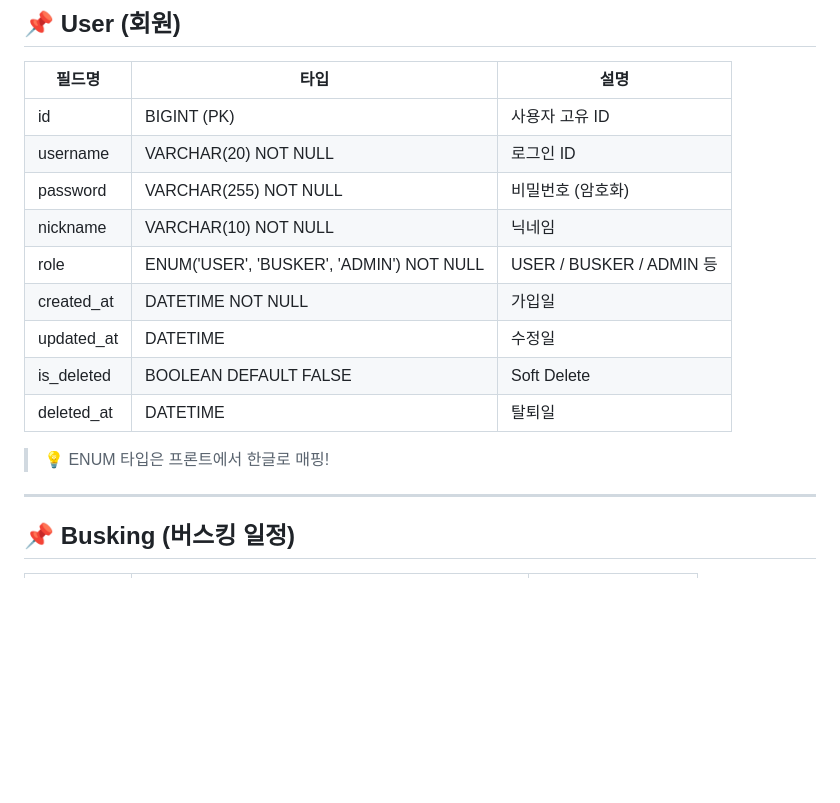
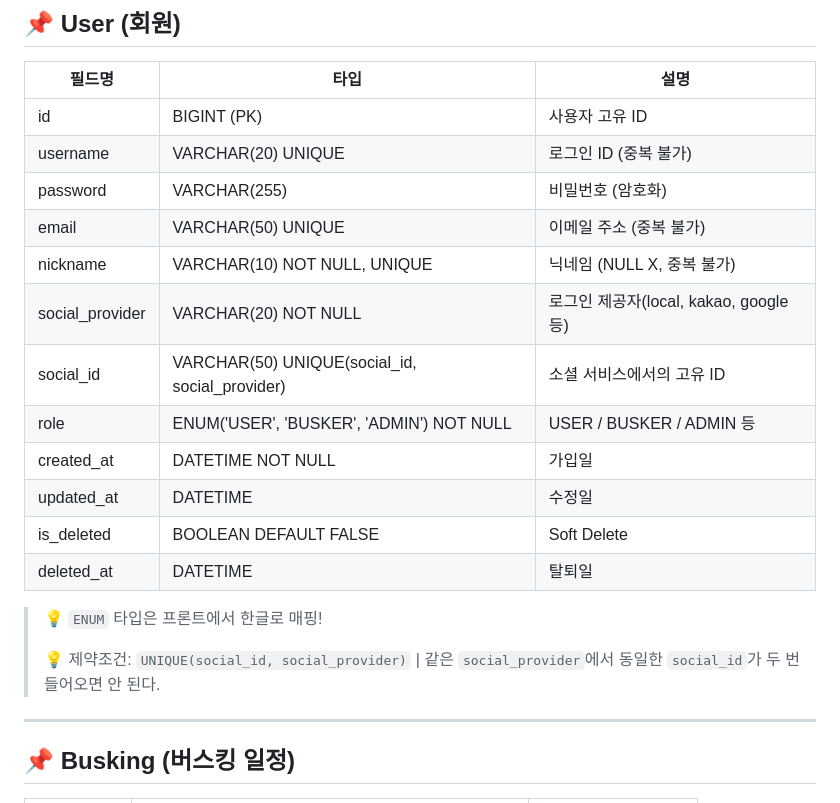
Before and after one commit to yj9107v/busking_project, a Markdown page: docs/erd/ERD_논리설계.md, the part around the change printed below. Rendered like a GitHub page; blank space fills up the shorter version.

Commit message:
Update ERD_논리설계.md
회원 테이블의 소셜 로그인 관한 필드 추가 및 email 필드 추가.

```diff
--- a/docs/erd/ERD_논리설계.md
+++ b/docs/erd/ERD_논리설계.md
@@ -20,15 +20,20 @@
 | 필드명     | 타입        | 설명                         |
 |------------|----------------------|------------------------------|
 | id         | BIGINT (PK)          | 사용자 고유 ID               |
-| username   | VARCHAR(20) NOT NULL     | 로그인 ID                    |
-| password   | VARCHAR(255) NOT NULL     | 비밀번호 (암호화)            |
-| nickname   | VARCHAR(10) NOT NULL     | 닉네임                       |
+| username   | VARCHAR(20) UNIQUE     | 로그인 ID (중복 불가)         |
+| password   | VARCHAR(255)      | 비밀번호 (암호화)            |
+| email      | VARCHAR(50) UNIQUE | 이메일 주소 (중복 불가)
+| nickname   | VARCHAR(10) NOT NULL, UNIQUE     | 닉네임 (NULL X, 중복 불가)                       |
+| social_provider | VARCHAR(20) NOT NULL | 로그인 제공자(local, kakao, google 등) |
+| social_id  | VARCHAR(50) UNIQUE(social_id, social_provider) | 소셜 서비스에서의 고유 ID |
 | role       | ENUM('USER', 'BUSKER', 'ADMIN') NOT NULL | USER / BUSKER / ADMIN 등     |
 | created_at | DATETIME NOT NULL    | 가입일                       |
 | updated_at | DATETIME             | 수정일                       |
 | is_deleted | BOOLEAN DEFAULT FALSE | Soft Delete                  |
 | deleted_at | DATETIME             | 탈퇴일                       |
->💡 ENUM 타입은 프론트에서 한글로 매핑!
+>💡 `ENUM` 타입은 프론트에서 한글로 매핑!
+>
+>💡 제약조건: `UNIQUE(social_id, social_provider)` | 같은 `social_provider`에서 동일한 `social_id`가 두 번 들어오면 안 된다.
 ---
 
 ## 📌 Busking (버스킹 일정)
```
Also changed, not shown: other parts of docs/erd/ERD_논리설계.md (+2 -2 lines).
